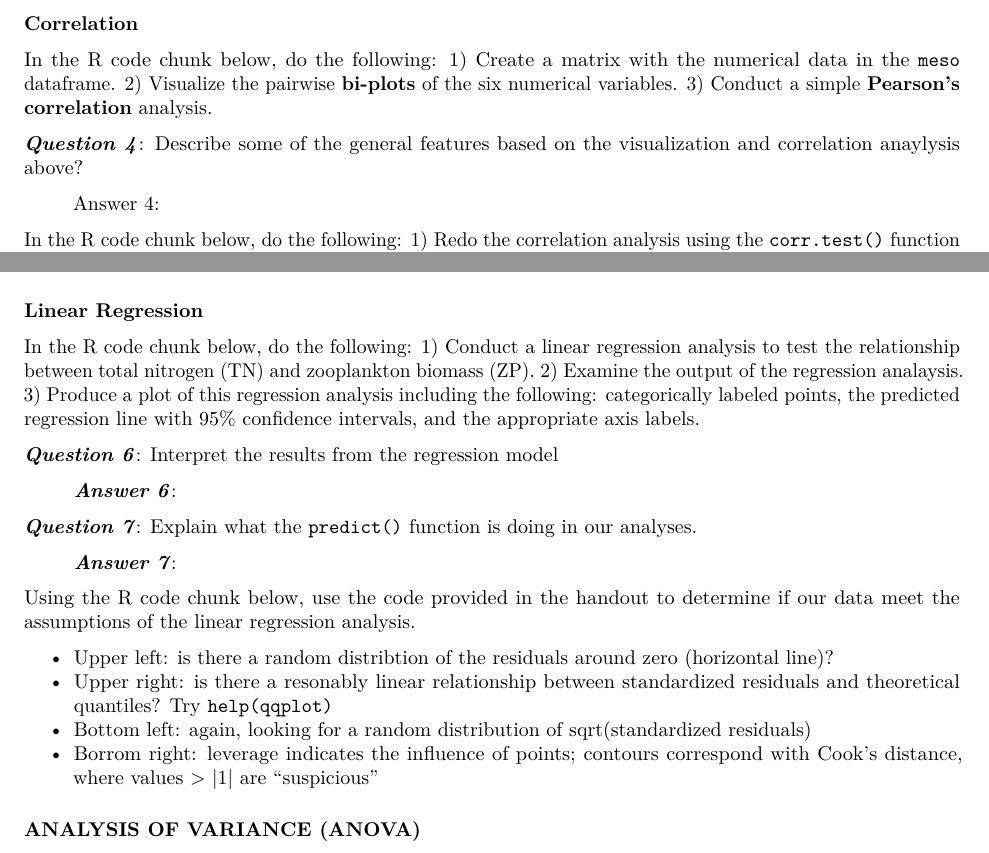
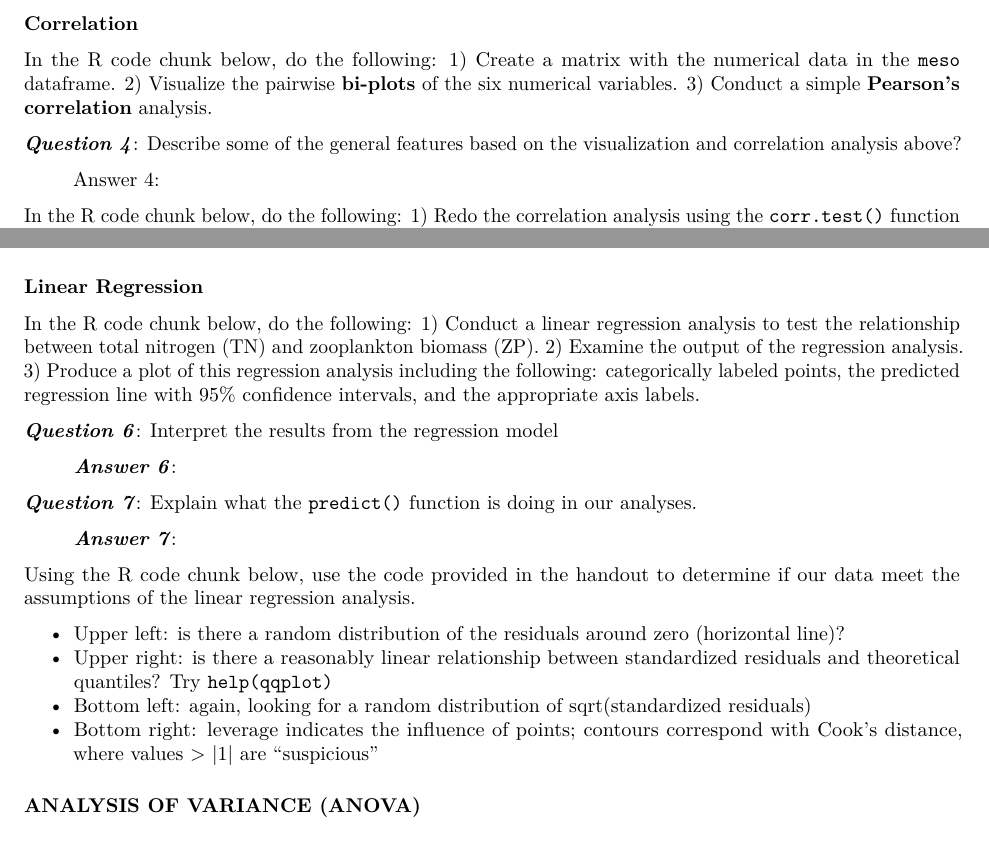
Before and after one commit to QuantitativeBiodiversity/QB-2017, an R Markdown document (Week1/Week1_Exercise.Rmd): two parts of page 3 of 4, joined at a grey line, cut so that both start at the same text. Rendered offline with R 4.5, knitr and Pandoc, then LaTeX, with nearby package versions.

Commit message:
Update Week1_Exercise.Rmd

````diff
--- a/Week1/Week1_Exercise.Rmd
+++ b/Week1/Week1_Exercise.Rmd
@@ -227,7 +227,7 @@ In the R code chunk below, do the following:
 ```
 
 
-***Question 4***: Describe some of the general features based on the visualization and correlation anaylysis above?
+***Question 4***: Describe some of the general features based on the visualization and correlation analysis above?
 
 > Answer 4:
 
@@ -261,7 +261,7 @@ In the R code chunk below, use the `corrplot` function in the *corrplot* package
 
 In the R code chunk below, do the following:
 1) Conduct a linear regression analysis to test the relationship between total nitrogen (TN) and zooplankton biomass (ZP).
-2) Examine the output of the regression analaysis.
+2) Examine the output of the regression analysis.
 3) Produce a plot of this regression analysis including the following: categorically labeled points, the predicted regression line with 95% confidence intervals, and the appropriate axis labels.
 
 ```{r}
@@ -290,10 +290,10 @@ Using the R code chunk below, use the code provided in the handout to determine
 
 ```
 
-+ Upper left: is there a random distribtion of the residuals around zero (horizontal line)?
-+ Upper right: is there a resonably linear relationship between standardized residuals and theoretical quantiles? Try `help(qqplot)`
++ Upper left: is there a random distribution of the residuals around zero (horizontal line)?
++ Upper right: is there a reasonably linear relationship between standardized residuals and theoretical quantiles? Try `help(qqplot)`
 + Bottom left: again, looking for a random distribution of sqrt(standardized residuals)
-+ Borrom right: leverage indicates the influence of points; contours correspond with Cook's distance, where values > |1| are "suspicious"
++ Bottom right: leverage indicates the influence of points; contours correspond with Cook's distance, where values > |1| are "suspicious"
 
 ### ANALYSIS OF VARIANCE (ANOVA)
 
````
Also changed, not shown: Week1/Week1_Exercise.Rmd (8 more changed lines).
